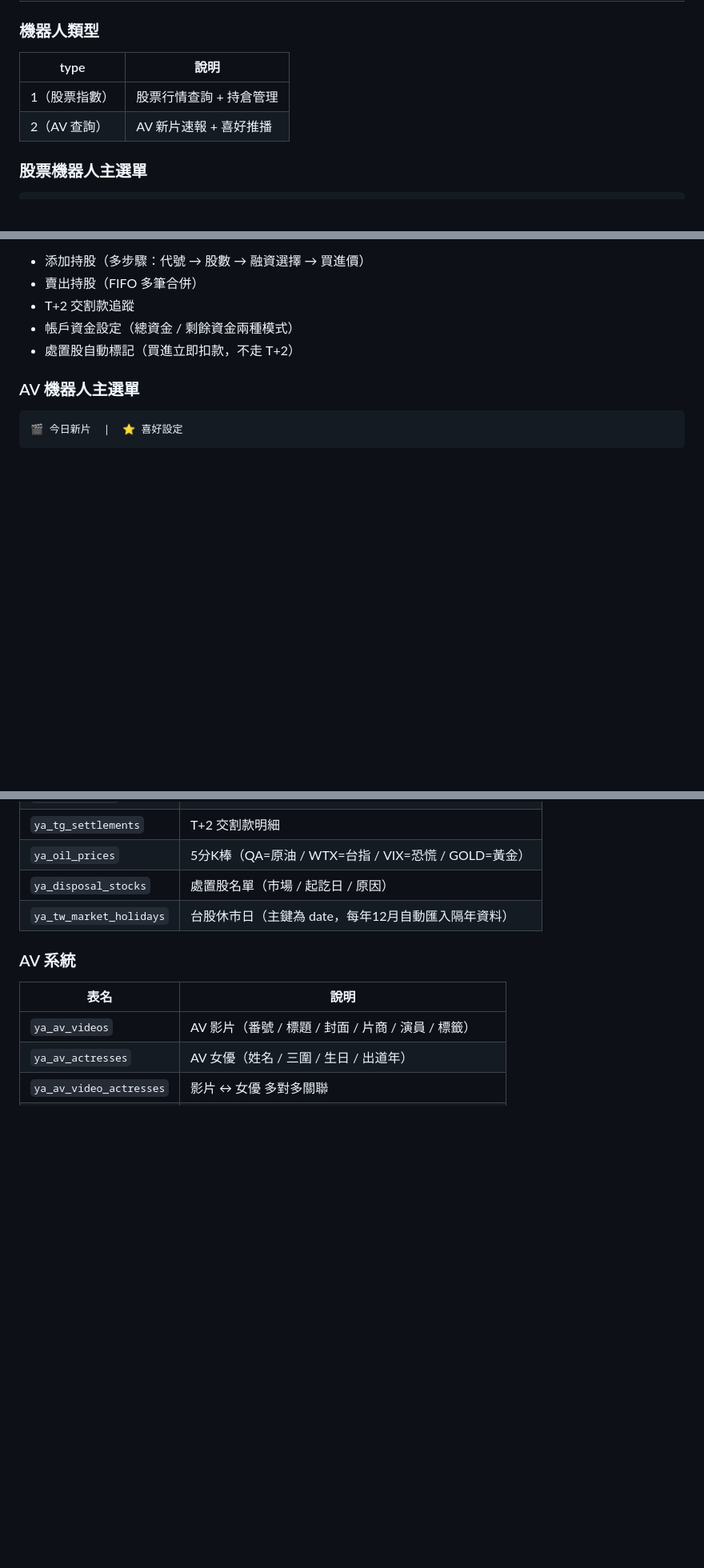
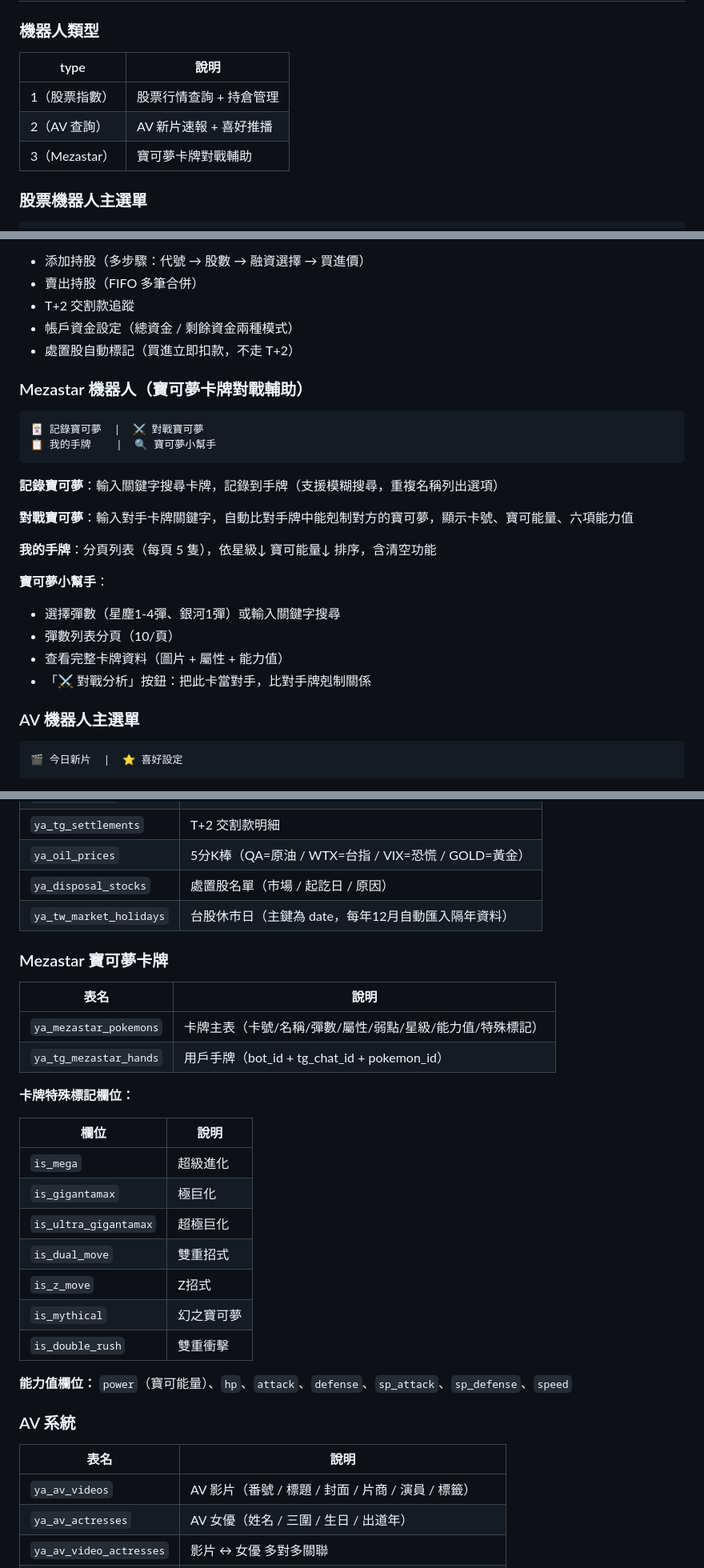
Before and after one commit to max91246/yamecent-admin, a Markdown page: README.md, 3 parts joined by grey strips. Shown at 80% size. Drawn GitHub-style; blank space fills up the shorter version.

Commit message:
docs: 更新 README 補充 Mezastar 寶可夢卡牌系統說明
Co-Authored-By: Claude Sonnet 4.6 <noreply@anthropic.com>

````diff
--- a/README.md
+++ b/README.md
@@ -68,10 +69,11 @@ AV 管理
 
 ### 機器人類型
 
-| type | 說明 |
-|------|------|
-| 1（股票指數）| 股票行情查詢 + 持倉管理 |
-| 2（AV 查詢）| AV 新片速報 + 喜好推播 |
+| type        | 說明                       |
+|-------------|--------------------------|
+| 1（股票指數）  | 股票行情查詢 + 持倉管理        |
+| 2（AV 查詢）  | AV 新片速報 + 喜好推播        |
+| 3（Mezastar）| 寶可夢卡牌對戰輔助             |
 
 ### 股票機器人主選單
 
@@ -91,6 +93,25 @@ AV 管理
 - T+2 交割款追蹤
 - 帳戶資金設定（總資金 / 剩餘資金兩種模式）
 - 處置股自動標記（買進立即扣款，不走 T+2）
+
+### Mezastar 機器人（寶可夢卡牌對戰輔助）
+
+```
+🃏 記錄寶可夢  |  ⚔️ 對戰寶可夢
+📋 我的手牌    |  🔍 寶可夢小幫手
+```
+
+**記錄寶可夢**：輸入關鍵字搜尋卡牌，記錄到手牌（支援模糊搜尋，重複名稱列出選項）
+
+**對戰寶可夢**：輸入對手卡牌關鍵字，自動比對手牌中能剋制對方的寶可夢，顯示卡號、寶可能量、六項能力值
+
+**我的手牌**：分頁列表（每頁 5 隻），依星級↓ 寶可能量↓ 排序，含清空功能
+
+**寶可夢小幫手**：
+- 選擇彈數（星塵1-4彈、銀河1彈）或輸入關鍵字搜尋
+- 彈數列表分頁（10/頁）
+- 查看完整卡牌資料（圖片 + 屬性 + 能力值）
+- 「⚔️ 對戰分析」按鈕：把此卡當對手，比對手牌剋制關係
 
 ### AV 機器人主選單
 
@@ -161,7 +182,29 @@ AV 管理
 | `ya_disposal_stocks` | 處置股名單（市場 / 起訖日 / 原因） |
 | `ya_tw_market_holidays` | 台股休市日（主鍵為 date，每年12月自動匯入隔年資料） |
 
+### Mezastar 寶可夢卡牌
+
+| 表名 | 說明 |
+|------|------|
+| `ya_mezastar_pokemons` | 卡牌主表（卡號/名稱/彈數/屬性/弱點/星級/能力值/特殊標記） |
+| `ya_tg_mezastar_hands` | 用戶手牌（bot_id + tg_chat_id + pokemon_id） |
+
+**卡牌特殊標記欄位：**
+
+| 欄位 | 說明 |
+|------|------|
+| `is_mega` | 超級進化 |
+| `is_gigantamax` | 極巨化 |
+| `is_ultra_gigantamax` | 超極巨化 |
+| `is_dual_move` | 雙重招式 |
+| `is_z_move` | Z招式 |
+| `is_mythical` | 幻之寶可夢 |
+| `is_double_rush` | 雙重衝擊 |
+
+**能力值欄位：** `power`（寶可能量）、`hp`、`attack`、`defense`、`sp_attack`、`sp_defense`、`speed`
+
 ### AV 系統
+
 | 表名 | 說明 |
 |------|------|
 | `ya_av_videos` | AV 影片（番號 / 標題 / 封面 / 片商 / 演員 / 標籤） |
````
Also changed, not shown: other parts of README.md (+3 -0 lines).
